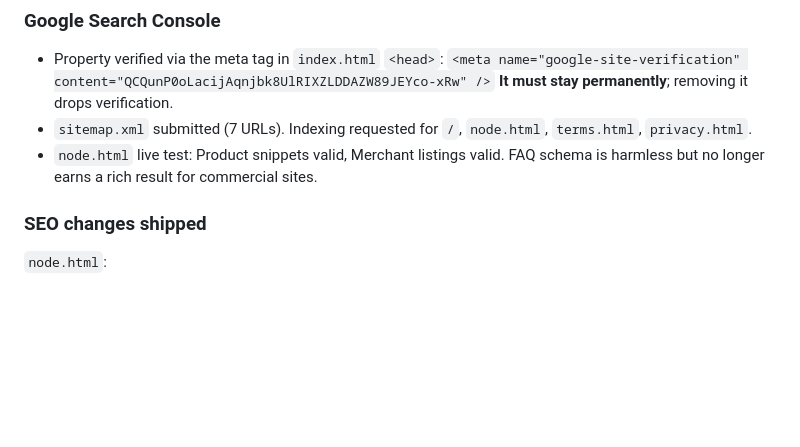
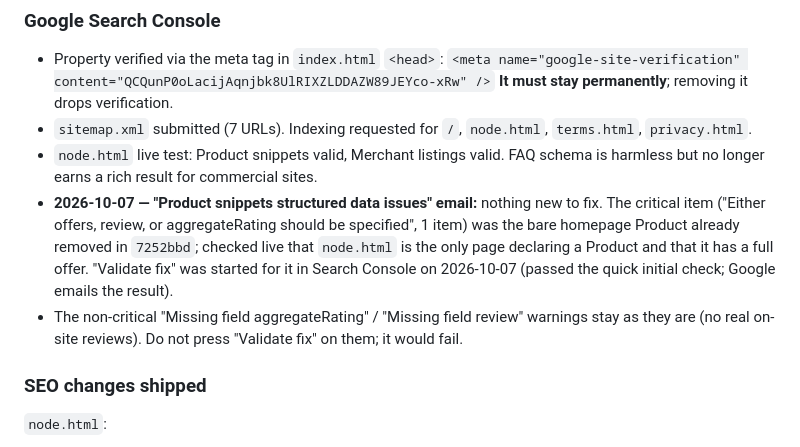
Before and after one commit to 99redder/eastern-shore-ai, a Markdown page: CLAUDE.md, the part around the change. Rendered like a GitHub page; blank space fills up the shorter version.

Commit message:
Note the 2026-10-07 Search Console email check and validation in CLAUDE.md
Co-Authored-By: Claude Opus 5.5 <noreply@anthropic.com>

```diff
--- a/CLAUDE.md
+++ b/CLAUDE.md
@@ -984,6 +984,8 @@ A glowing PCB/chip circuit board rendered on a Canvas 2D element, positioned to
   **It must stay permanently**; removing it drops verification.
 - `sitemap.xml` submitted (7 URLs). Indexing requested for `/`, `node.html`, `terms.html`, `privacy.html`.
 - `node.html` live test: Product snippets valid, Merchant listings valid. FAQ schema is harmless but no longer earns a rich result for commercial sites.
+- **2026-10-07 — "Product snippets structured data issues" email:** nothing new to fix. The critical item ("Either offers, review, or aggregateRating should be specified", 1 item) was the bare homepage Product already removed in `7252bbd`; checked live that `node.html` is the only page declaring a Product and that it has a full offer. "Validate fix" was started for it in Search Console on 2026-10-07 (passed the quick initial check; Google emails the result).
+- The non-critical "Missing field aggregateRating" / "Missing field review" warnings stay as they are (no real on-site reviews). Do not press "Validate fix" on them; it would fail.
 
 ### SEO changes shipped
 
```
